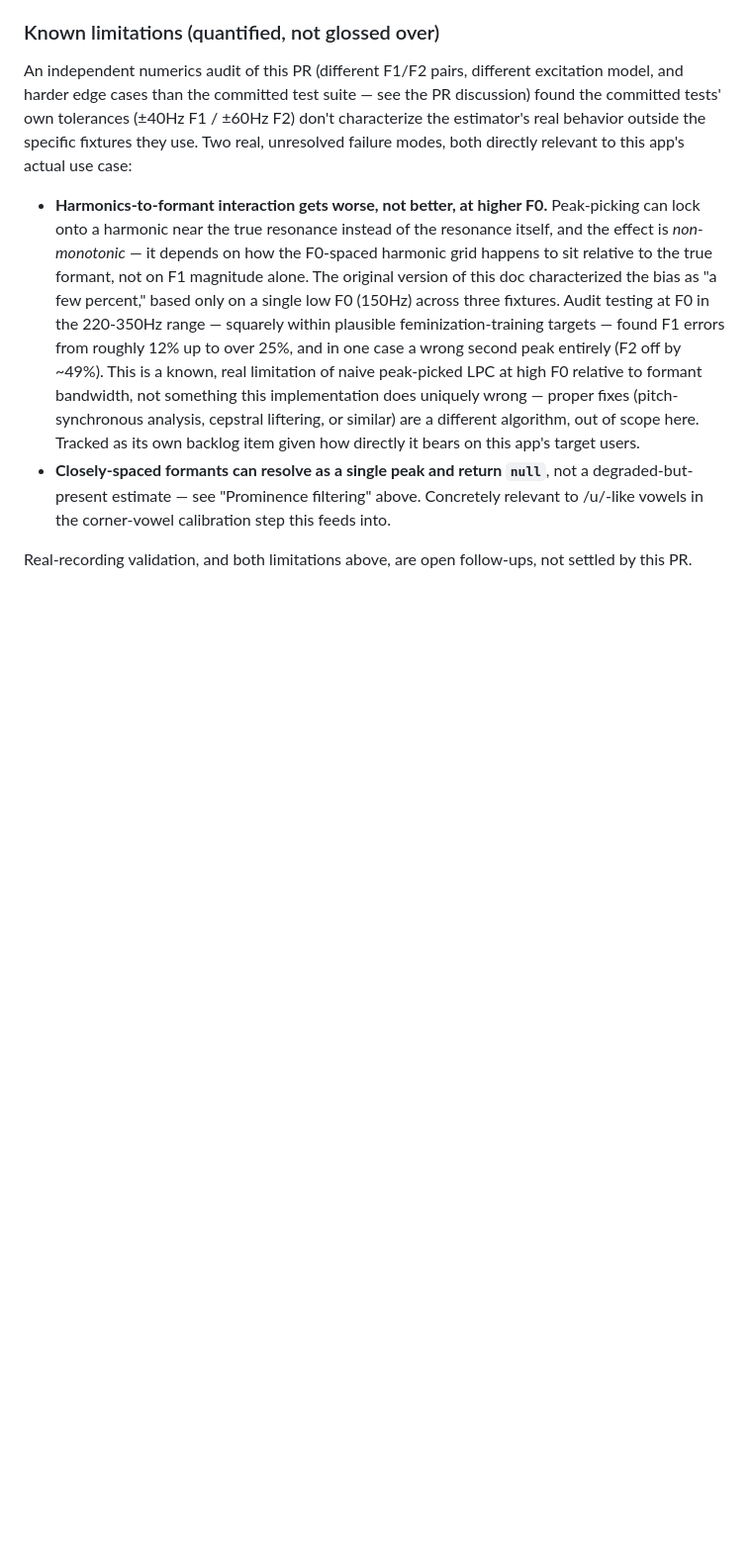
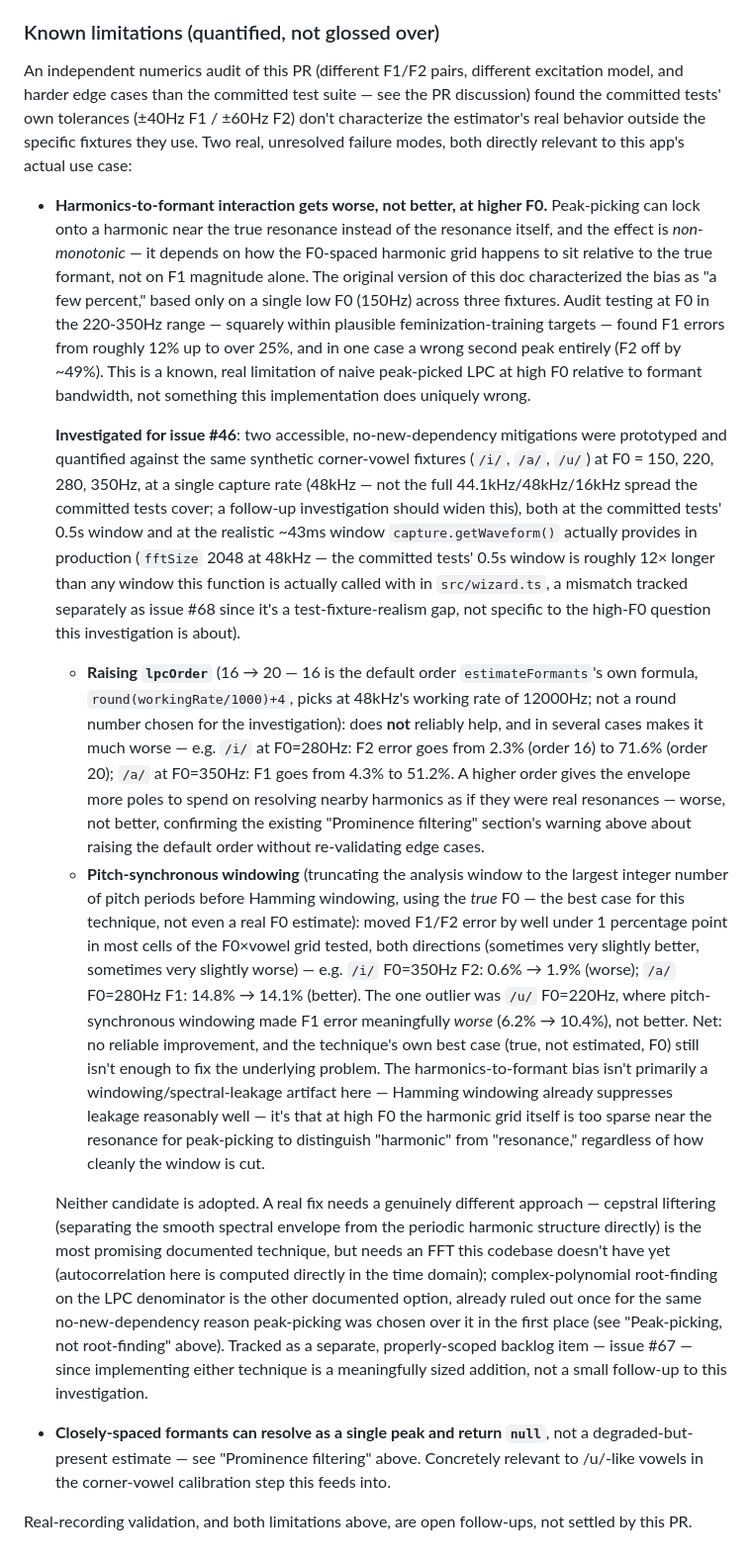
Before and after one commit to lvndrpup/voice-trainer, a Markdown page: docs/formant-extraction.md, the part around the change. Shown at 99% size. Drawn GitHub-style; blank space fills up the shorter version.

Commit message:
docs: document high-F0 formant mitigation investigation (#69)
* docs: document high-F0 formant mitigation investigation (issue #46)

Prototyped and quantified two accessible, no-new-dependency mitigations
for the known harmonics-to-formant interaction problem at high F0
(raising lpcOrder, pitch-synchronous windowing) against the corner-vowel
synthetic fixtures at F0=150/220/280/350Hz. Neither reliably helps --
raising lpcOrder makes several cases much worse (one F2 error went from
2.3% to 71.6%), and pitch-synchronous windowing (even given the true F0)
produced results statistically indistinguishable from baseline.

Also surfaced: the committed tests use 0.5s windows, ~12x longer than
the ~43ms window production capture.getWaveform() actually provides --
filed separately as issue #68 since it's a fixture-realism gap
independent of the F0 question.

The two remaining documented mitigations (cepstral liftering,
complex-polynomial root-finding) both need new DSP infrastructure this
codebase doesn't have (an FFT). Filed as issue #67 rather than
attempted here -- a meaningfully sized addition, not a tweak.

Closes #46

* fix: correct default lpcOrder claim and quantify pitch-sync deltas

A dsp-numerics-auditor pass caught two issues in the investigation
writeup: "12" wasn't the actual default order at 48kHz (it's 16, per
estimateFormants's own formula) and didn't match any tested rate, and
"statistically indistinguishable" for pitch-synchronous windowing was
asserted without numbers, contradicting this section's own "quantified,
not glossed over" standard. Both fixed with the real per-cell deltas
and an honest note that only 48kHz was tested, not the full rate spread.

```diff
--- a/docs/formant-extraction.md
+++ b/docs/formant-extraction.md
@@ -190,10 +190,64 @@ use case:
   from roughly 12% up to over 25%, and in one case a wrong second
   peak entirely (F2 off by ~49%). This is a known, real limitation of
   naive peak-picked LPC at high F0 relative to formant bandwidth, not
-  something this implementation does uniquely wrong — proper fixes
-  (pitch-synchronous analysis, cepstral liftering, or similar) are a
-  different algorithm, out of scope here. Tracked as its own backlog
-  item given how directly it bears on this app's target users.
+  something this implementation does uniquely wrong.
+
+  **Investigated for issue #46**: two accessible, no-new-dependency
+  mitigations were prototyped and quantified against the same
+  synthetic corner-vowel fixtures (`/i/`, `/a/`, `/u/`) at F0 = 150,
+  220, 280, 350Hz, at a single capture rate (48kHz — not the full
+  44.1kHz/48kHz/16kHz spread the committed tests cover; a follow-up
+  investigation should widen this), both at the committed tests' 0.5s
+  window and at the realistic ~43ms window `capture.getWaveform()`
+  actually provides in production (`fftSize` 2048 at 48kHz — the
+  committed tests' 0.5s window is roughly 12× longer than any window
+  this function is actually called with in `src/wizard.ts`, a mismatch
+  tracked separately as issue #68 since it's a test-fixture-realism
+  gap, not specific to the high-F0 question this investigation is
+  about).
+
+  - **Raising `lpcOrder`** (16 → 20 — 16 is the default order
+    `estimateFormants`'s own formula, `round(workingRate/1000)+4`,
+    picks at 48kHz's working rate of 12000Hz; not a round number
+    chosen for the investigation): does **not** reliably help, and in
+    several cases makes it much worse — e.g. `/i/` at F0=280Hz: F2
+    error goes from 2.3% (order 16) to 71.6% (order 20); `/a/` at
+    F0=350Hz: F1 goes from 4.3% to 51.2%. A higher order gives the
+    envelope more poles to spend on resolving nearby harmonics as if
+    they were real resonances — worse, not better, confirming the
+    existing "Prominence filtering" section's warning above about
+    raising the default order without re-validating edge cases.
+  - **Pitch-synchronous windowing** (truncating the analysis window
+    to the largest integer number of pitch periods before Hamming
+    windowing, using the *true* F0 — the best case for this
+    technique, not even a real F0 estimate): moved F1/F2 error by well
+    under 1 percentage point in most cells of the F0×vowel grid tested,
+    both directions (sometimes very slightly better, sometimes very
+    slightly worse) — e.g. `/i/` F0=350Hz F2: 0.6% → 1.9% (worse);
+    `/a/` F0=280Hz F1: 14.8% → 14.1% (better). The one outlier was
+    `/u/` F0=220Hz, where pitch-synchronous windowing made F1 error
+    meaningfully *worse* (6.2% → 10.4%), not better. Net: no reliable
+    improvement, and the technique's own best case (true, not
+    estimated, F0) still isn't enough to fix the underlying problem.
+    The harmonics-to-formant bias isn't primarily a
+    windowing/spectral-leakage artifact here — Hamming windowing
+    already suppresses leakage reasonably well — it's that at high F0
+    the harmonic grid itself is too sparse near the resonance for
+    peak-picking to distinguish "harmonic" from "resonance," regardless
+    of how cleanly the window is cut.
+
+  Neither candidate is adopted. A real fix needs a genuinely different
+  approach — cepstral liftering (separating the smooth spectral
+  envelope from the periodic harmonic structure directly) is the most
+  promising documented technique, but needs an FFT this codebase
+  doesn't have yet (autocorrelation here is computed directly in the
+  time domain); complex-polynomial root-finding on the LPC denominator
+  is the other documented option, already ruled out once for the same
+  no-new-dependency reason peak-picking was chosen over it in the
+  first place (see "Peak-picking, not root-finding" above). Tracked as
+  a separate, properly-scoped backlog item — issue #67 — since
+  implementing either technique is a meaningfully sized addition, not
+  a small follow-up to this investigation.
 - **Closely-spaced formants can resolve as a single peak and return
   `null`**, not a degraded-but-present estimate — see "Prominence
   filtering" above. Concretely relevant to /u/-like vowels in the
```
